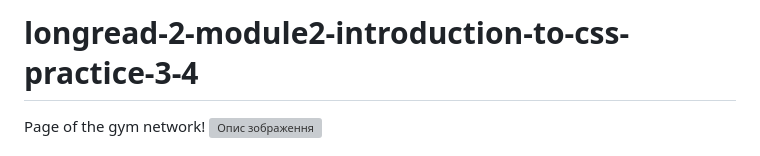
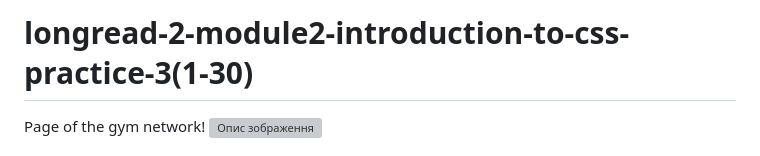
Before and after one commit to VuToV-Mykola/longread-2-module2-introduction-to-css-practice-3, a Markdown page: README.md, the part around the change. Drawn GitHub-style; grey boxes are pictures that could not be loaded.

```diff
--- a/README.md
+++ b/README.md
@@ -1,4 +1,4 @@
-# longread-2-module2-introduction-to-css-practice-3-4
+# longread-2-module2-introduction-to-css-practice-3(1-30)
 
 Page of the gym network! ![Опис зображення](./asset/planet-fatness.png)
 
```
